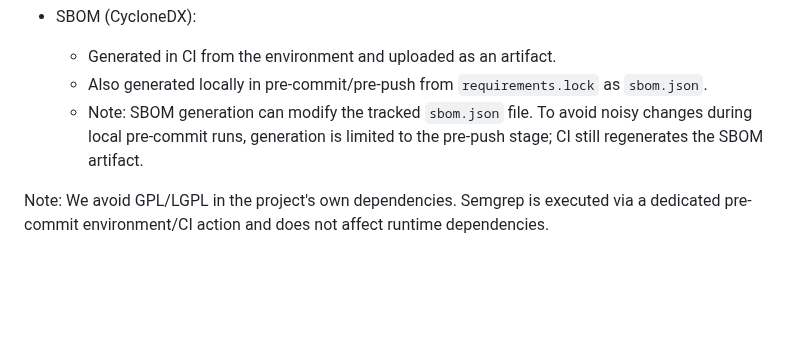
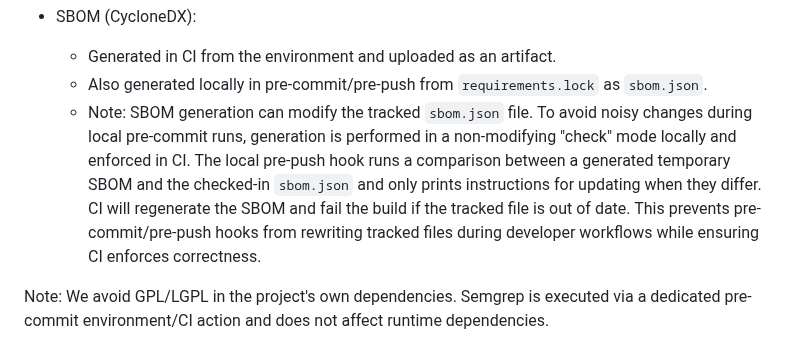
Before and after one commit to RoadlakeAnalytics/skoltexter-by-ai, a Markdown page: README_en_US.md, the part around the change. GitHub-like rendering; blank space fills up the shorter version.

```diff
--- a/README_en_US.md
+++ b/README_en_US.md
@@ -352,8 +352,13 @@ This pipeline is locked down and reproducible. Key CI gates (and how to run them
   - Generated in CI from the environment and uploaded as an artifact.
   - Also generated locally in pre-commit/pre-push from `requirements.lock` as `sbom.json`.
   - Note: SBOM generation can modify the tracked `sbom.json` file. To avoid
-    noisy changes during local pre-commit runs, generation is limited to the
-    pre-push stage; CI still regenerates the SBOM artifact.
+    noisy changes during local pre-commit runs, generation is performed in a
+    non-modifying "check" mode locally and enforced in CI. The local pre-push
+    hook runs a comparison between a generated temporary SBOM and the checked-in
+    `sbom.json` and only prints instructions for updating when they differ.
+    CI will regenerate the SBOM and fail the build if the tracked file is out of
+    date. This prevents pre-commit/pre-push hooks from rewriting tracked files
+    during developer workflows while ensuring CI enforces correctness.
 
 Note: We avoid GPL/LGPL in the project's own dependencies. Semgrep is executed via a dedicated pre-commit environment/CI action and does not affect runtime dependencies.
 
```
Also changed, not shown: README.md (+8 -2 lines).
